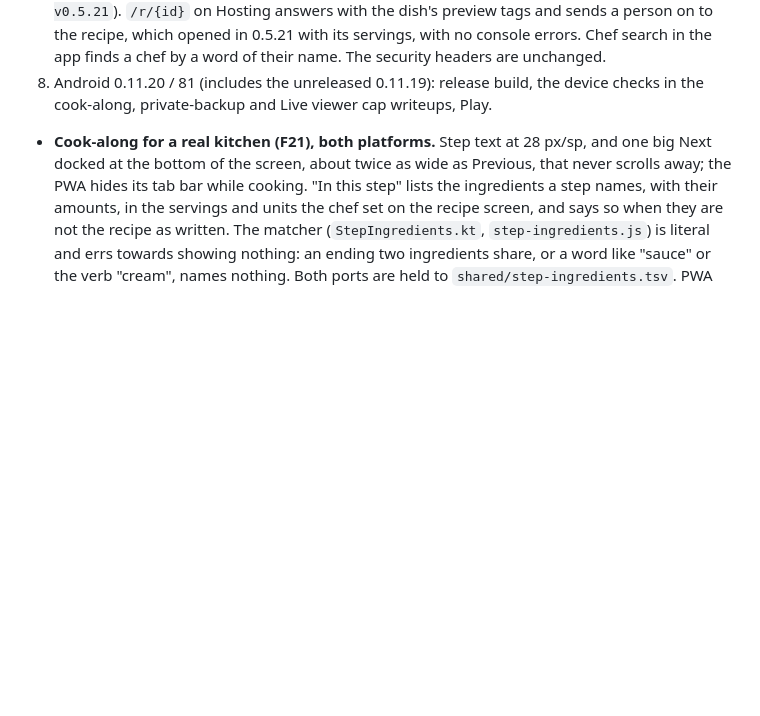
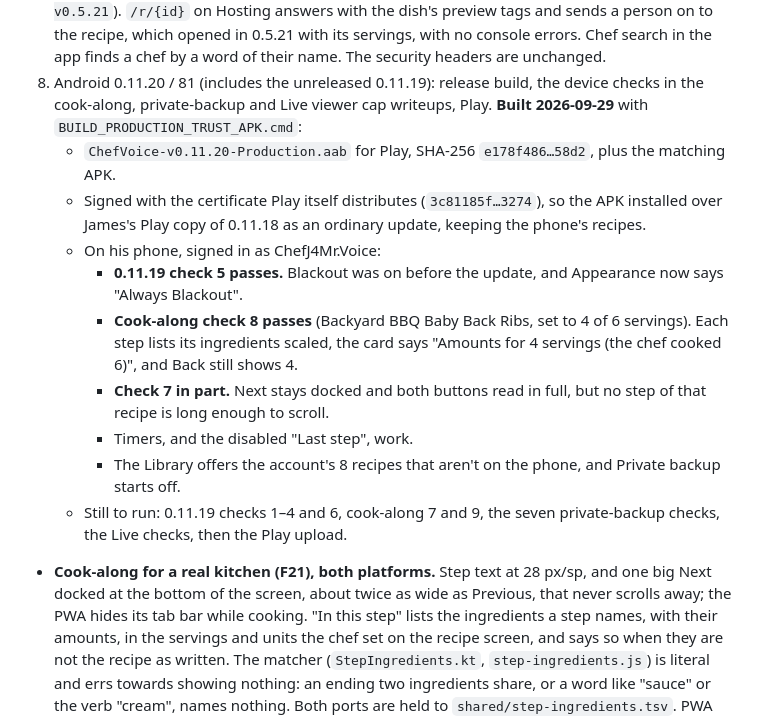
Before and after one commit to jamesleemoore2020-sketch/ChefVoice, a Markdown page: BUILD_STATUS.md, the part around the change. GitHub-like rendering; blank space fills up the shorter version.

Commit message:
Record the Android 0.11.20 release build and the first device checks
Built with BUILD_PRODUCTION_TRUST_APK.cmd (AAB SHA-256 e178f486...58d2),
signed with the certificate Play distributes, so it installed over the
Play copy of 0.11.18 on James's phone as an update with its data kept.
Passed on the phone: Blackout carried over from 0.11.18 (0.11.19 check
5), and the cook-along lists each step's ingredients scaled to the
servings set on the recipe, and says so (check 8). The remaining device
checks and the Play upload are listed as still to run.

Co-Authored-By: Claude Opus 5.5 <noreply@anthropic.com>

```diff
--- a/BUILD_STATUS.md
+++ b/BUILD_STATUS.md
@@ -59,6 +59,23 @@ come: Android 0.11.20 (step 8). Parser, corpus, Live signaling and App Check unt
    are unchanged.
 8. Android 0.11.20 / 81 (includes the unreleased 0.11.19): release build, the device checks in the
    cook-along, private-backup and Live viewer cap writeups, Play.
+   **Built 2026-09-29** with `BUILD_PRODUCTION_TRUST_APK.cmd`:
+   - `ChefVoice-v0.11.20-Production.aab` for Play, SHA-256 `e178f486…58d2`, plus the matching APK.
+   - Signed with the certificate Play itself distributes (`3c81185f…3274`), so the APK installed
+     over James's Play copy of 0.11.18 as an ordinary update, keeping the phone's recipes.
+   - On his phone, signed in as ChefJ4Mr.Voice:
+     - **0.11.19 check 5 passes.** Blackout was on before the update, and Appearance now says
+       "Always Blackout".
+     - **Cook-along check 8 passes** (Backyard BBQ Baby Back Ribs, set to 4 of 6 servings). Each
+       step lists its ingredients scaled, the card says "Amounts for 4 servings (the chef cooked
+       6)", and Back still shows 4.
+     - **Check 7 in part.** Next stays docked and both buttons read in full, but no step of that
+       recipe is long enough to scroll.
+     - Timers, and the disabled "Last step", work.
+     - The Library offers the account's 8 recipes that aren't on the phone, and Private backup
+       starts off.
+   - Still to run: 0.11.19 checks 1–4 and 6, cook-along 7 and 9, the seven private-backup checks,
+     the Live checks, then the Play upload.
 
 - **Cook-along for a real kitchen (F21), both platforms.** Step text at 28 px/sp, and one big
   Next docked at the bottom of the screen, about twice as wide as Previous, that never scrolls
```
